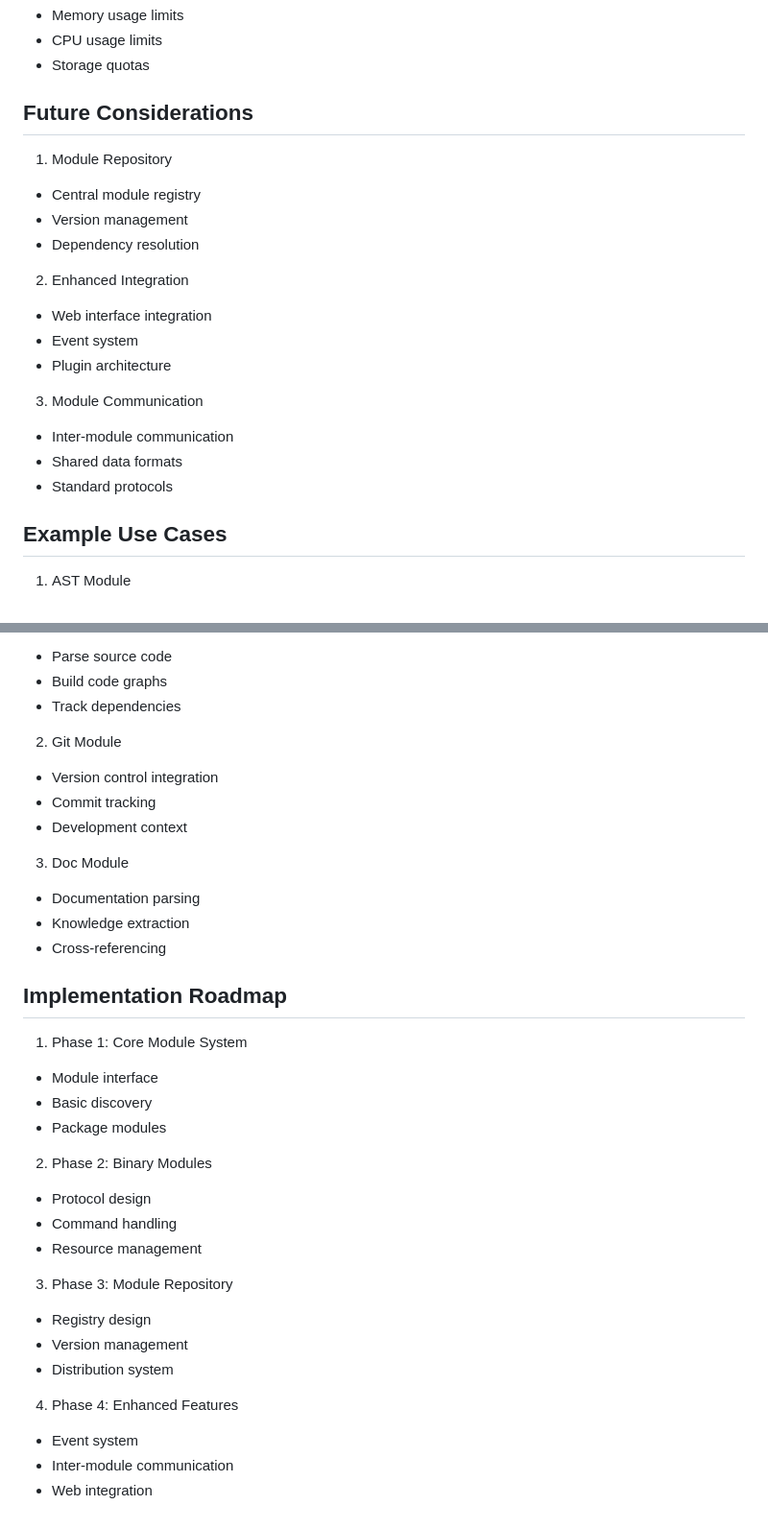
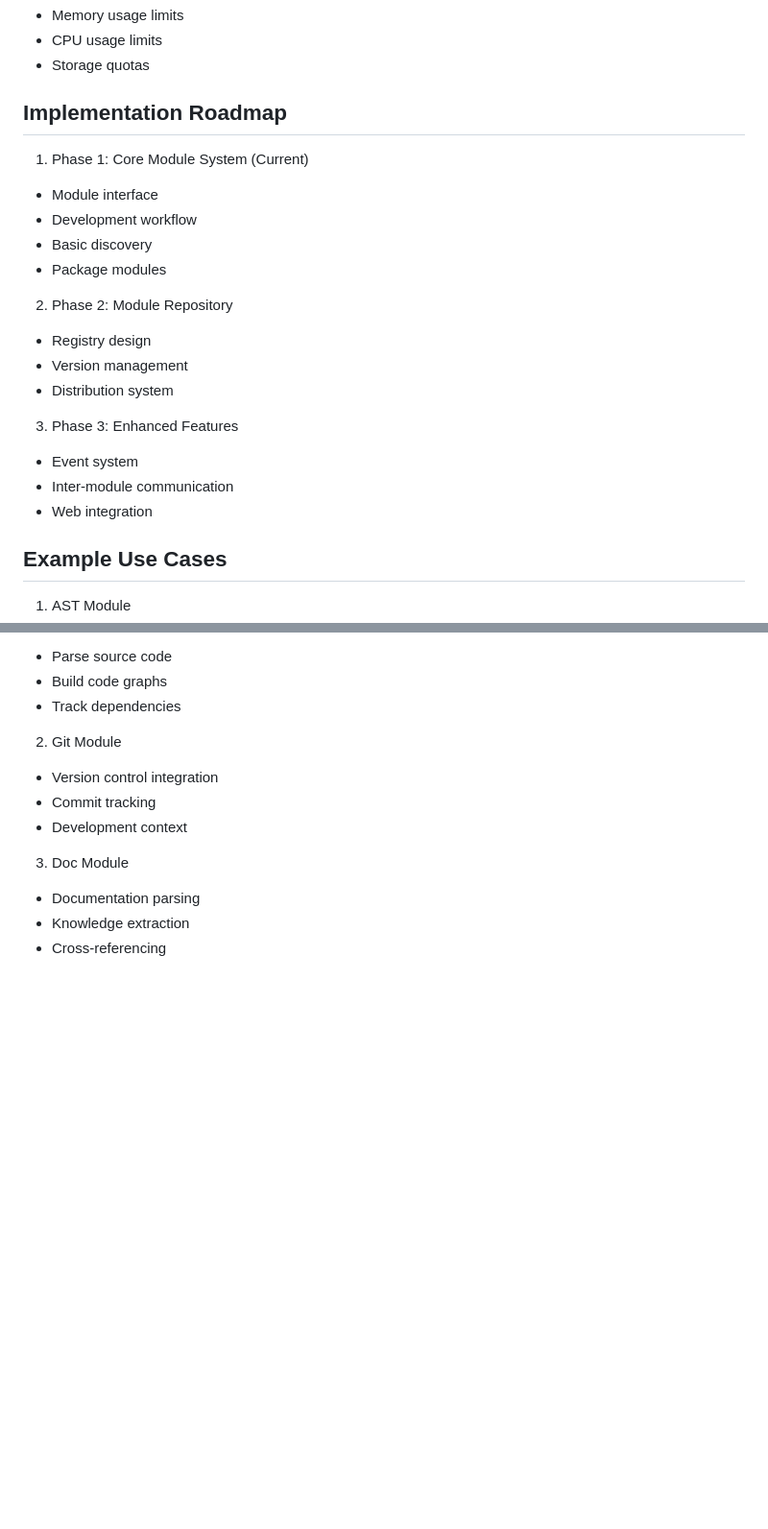
Before and after one commit to systemshift/memex-server, a Markdown page: docs/MODULE.md, 2 parts joined by grey strips. Shown at 96% size. GitHub-like rendering; blank space fills up the shorter version.

```diff
--- a/docs/MODULE.md
+++ b/docs/MODULE.md
@@ -158,22 +182,23 @@ Modules can provide various capabilities:
 - CPU usage limits
 - Storage quotas
 
-## Future Considerations
+## Implementation Roadmap
 
-1. Module Repository
-- Central module registry
+1. Phase 1: Core Module System (Current)
+- Module interface
+- Development workflow
+- Basic discovery
+- Package modules
+
+2. Phase 2: Module Repository
+- Registry design
 - Version management
-- Dependency resolution
+- Distribution system
 
-2. Enhanced Integration
-- Web interface integration
+3. Phase 3: Enhanced Features
 - Event system
-- Plugin architecture
-
-3. Module Communication
 - Inter-module communication
-- Shared data formats
-- Standard protocols
+- Web integration
 
 ## Example Use Cases
 
@@ -191,25 +216,3 @@ Modules can provide various capabilities:
 - Documentation parsing
 - Knowledge extraction
 - Cross-referencing
-
-## Implementation Roadmap
-
-1. Phase 1: Core Module System
-- Module interface
-- Basic discovery
-- Package modules
-
-2. Phase 2: Binary Modules
-- Protocol design
-- Command handling
-- Resource management
-
-3. Phase 3: Module Repository
-- Registry design
-- Version management
-- Distribution system
-
-4. Phase 4: Enhanced Features
-- Event system
-- Inter-module communication
-- Web integration
```
Also changed, not shown: other parts of docs/MODULE.md (+70 -46 lines).
